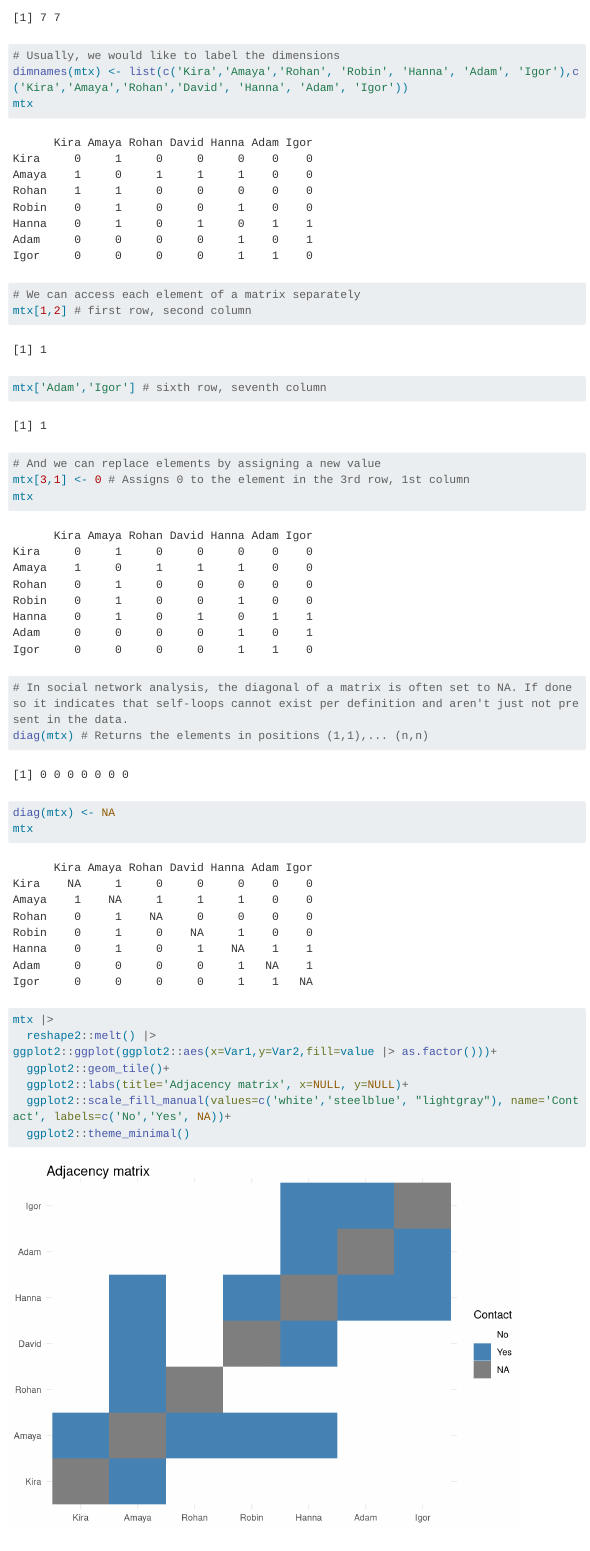
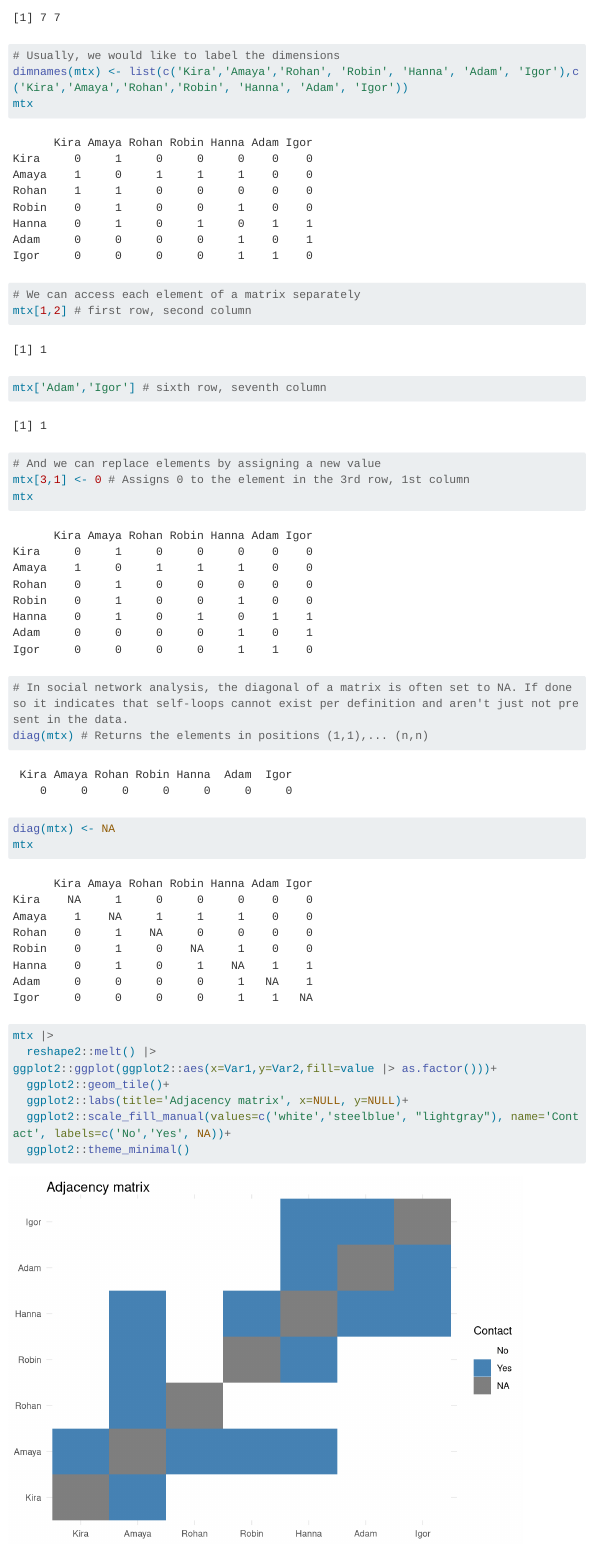
Before and after one commit to IAS-LiU/SICSS-2025, a Quarto document (04_social_network_analysis/Network_Analysis_day_in_R.qmd): the page in a window 1100 px wide, from 2150 px down. Rendered offline with R 4.5, knitr and Pandoc in place of Quarto, with nearby package versions; some code elsewhere in the file could not run offline; menus at the side of the page are left out; long lines of code are wrapped.

Commit message:
Add files via upload
No more Davids

```diff
--- a/04_social_network_analysis/Network_Analysis_day_in_R.qmd
+++ b/04_social_network_analysis/Network_Analysis_day_in_R.qmd
@@ -109,7 +109,7 @@ class(mtx) # An array is a n-dimensional object
 dim(mtx) # Shows dimensions of the matrix. Here, we have a 7x7 matrix.
 
 # Usually, we would like to label the dimensions
-dimnames(mtx) <- list(c('Kira','Amaya','Rohan', 'Robin', 'Hanna', 'Adam', 'Igor'),c('Kira','Amaya','Rohan','David', 'Hanna', 'Adam', 'Igor'))
+dimnames(mtx) <- list(c('Kira','Amaya','Rohan', 'Robin', 'Hanna', 'Adam', 'Igor'),c('Kira','Amaya','Rohan','Robin', 'Hanna', 'Adam', 'Igor'))
 mtx
 
 # We can access each element of a matrix separately
```
